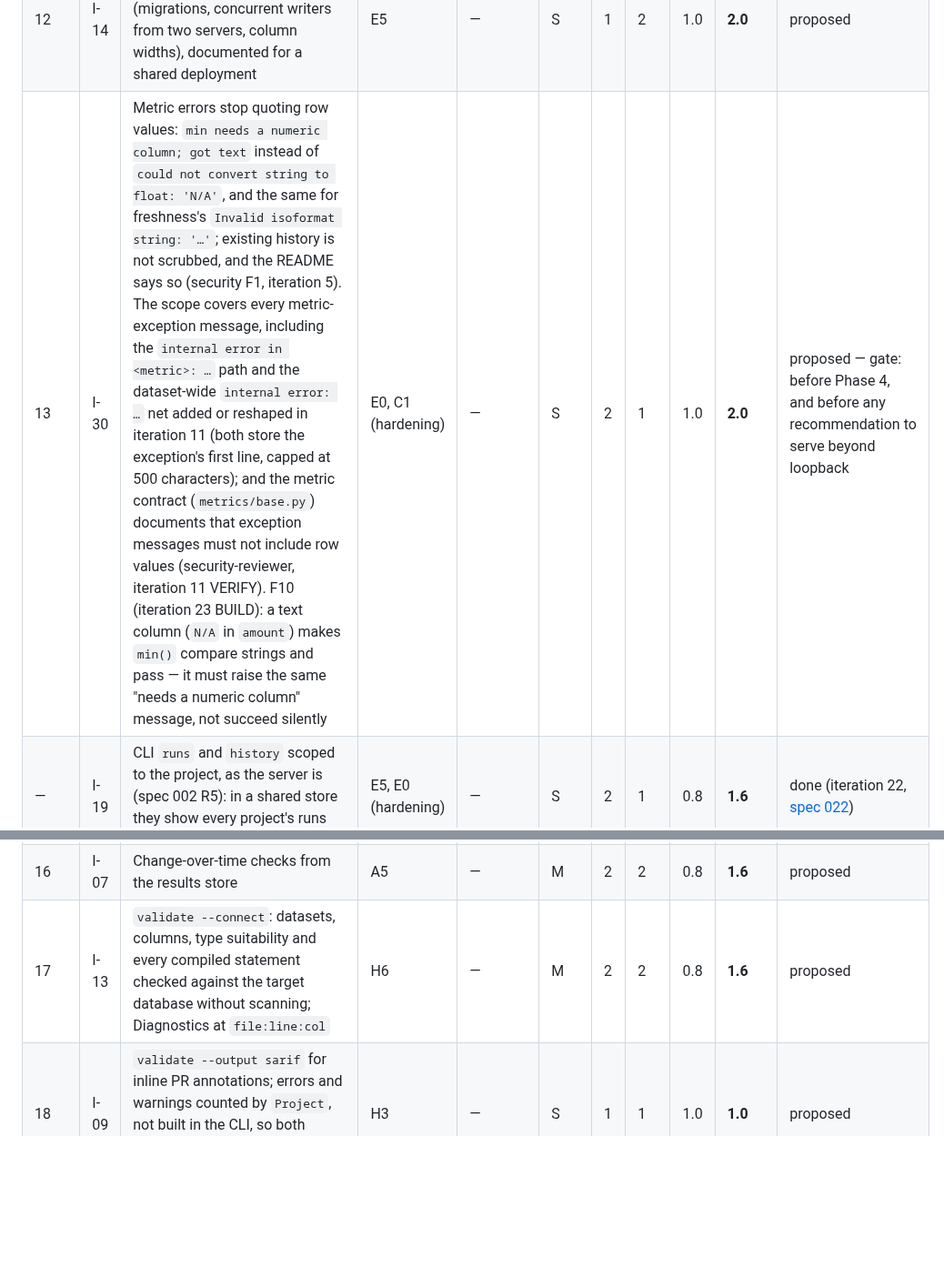
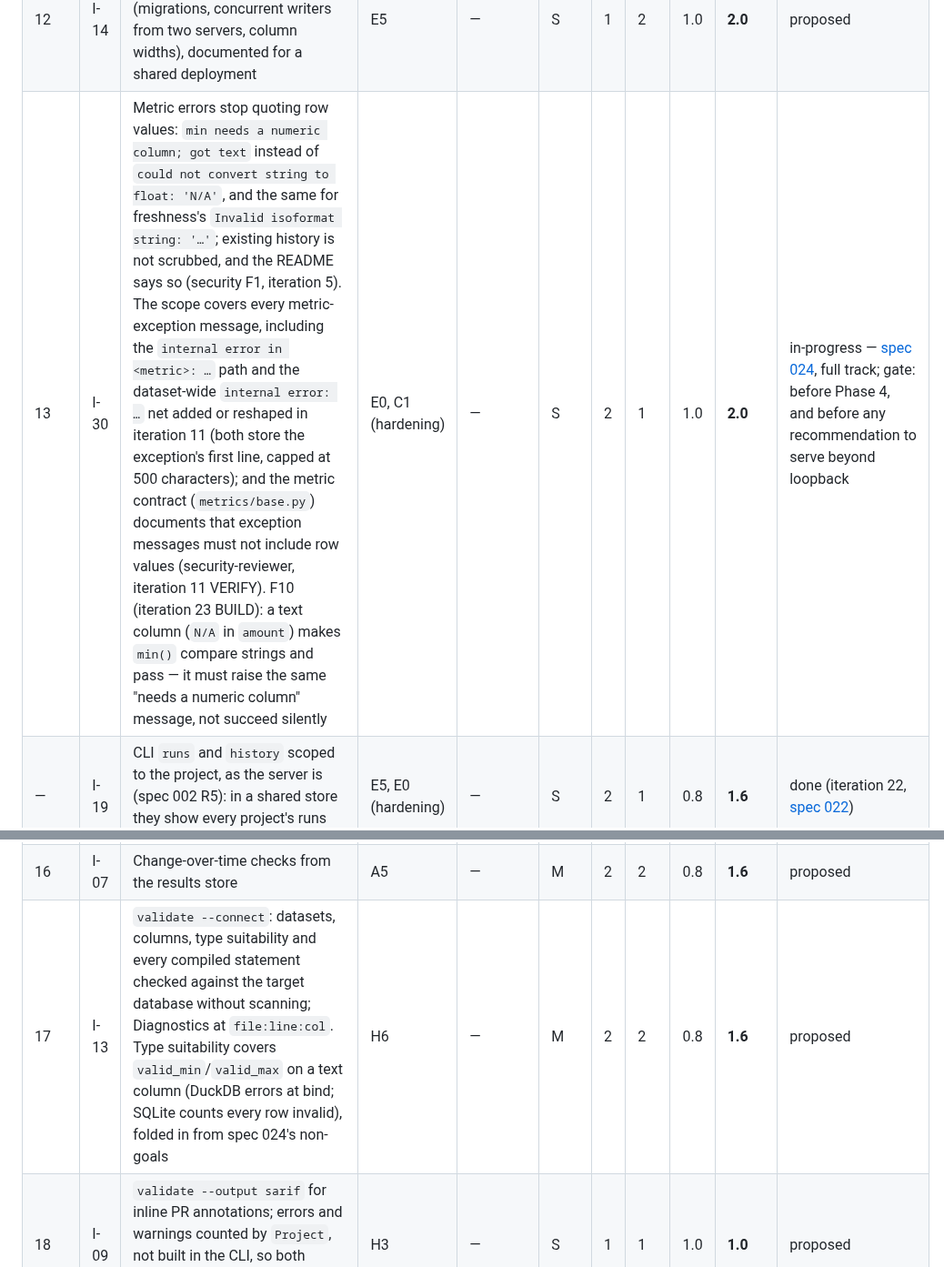
Before and after one commit to geoffkoh/tablewatch, a Markdown page: docs/product/BACKLOG.md, 2 parts joined by grey strips. Shown at 91% size. Rendered like a GitHub page; blank space fills up the shorter version.

Commit message:
Spec 024: metric errors name the column kind, never a row value; text is not a number (I-30), REFINE decisions
Co-Authored-By: Claude Opus 5.5 <noreply@anthropic.com>

```diff
--- a/docs/product/BACKLOG.md
+++ b/docs/product/BACKLOG.md
@@ -66,11 +66,11 @@ definition of ready) → `in-progress` → `done`; or `dropped` with a reason.
 | — | I-10 | `tablewatch report`: static HTML report | C8 | — | S | 3 | 1 | 0.8 | 2.4 | done (iteration 21, [spec 021](specs/021-static-html-report.md)): `tablewatch report [--run ID] [--output-file PATH]` writes one offline HTML page, failing checks first, with no credentials and no JavaScript |
 | 11 | I-08 | Files as datasets (CSV, Parquet, JSON via DuckDB); establishes the dataset-source and executor seams | A8 | — | S | 1 | 2 | 0.8 | **2.0** | in-progress — part 1 done (iteration 23, [spec 023](specs/023-files-as-datasets.md)): the seam, the sandbox, CSV/Parquet/JSON read in place; part 2 open: glob patterns, `schema` on a files dataset, and a `sql_metric` reading the file; remote files (S3, HTTP) and reader options are non-goals of the spec, not new items |
 | 12 | I-14 | Postgres results store: the store verified on Postgres in CI (migrations, concurrent writers from two servers, column widths), documented for a shared deployment | E5 | — | S | 1 | 2 | 1.0 | **2.0** | proposed |
-| 13 | I-30 | Metric errors stop quoting row values: `min needs a numeric column; got text` instead of `could not convert string to float: 'N/A'`, and the same for freshness's `Invalid isoformat string: '…'`; existing history is not scrubbed, and the README says so (security F1, iteration 5). The scope covers every metric-exception message, including the `internal error in <metric>: …` path and the dataset-wide `internal error: …` net added or reshaped in iteration 11 (both store the exception's first line, capped at 500 characters); and the metric contract (`metrics/base.py`) documents that exception messages must not include row values (security-reviewer, iteration 11 VERIFY). F10 (iteration 23 BUILD): a text column (`N/A` in `amount`) makes `min()` compare strings and pass — it must raise the same "needs a numeric column" message, not succeed silently | E0, C1 (hardening) | — | S | 2 | 1 | 1.0 | **2.0** | proposed — gate: before Phase 4, and before any recommendation to serve beyond loopback |
+| 13 | I-30 | Metric errors stop quoting row values: `min needs a numeric column; got text` instead of `could not convert string to float: 'N/A'`, and the same for freshness's `Invalid isoformat string: '…'`; existing history is not scrubbed, and the README says so (security F1, iteration 5). The scope covers every metric-exception message, including the `internal error in <metric>: …` path and the dataset-wide `internal error: …` net added or reshaped in iteration 11 (both store the exception's first line, capped at 500 characters); and the metric contract (`metrics/base.py`) documents that exception messages must not include row values (security-reviewer, iteration 11 VERIFY). F10 (iteration 23 BUILD): a text column (`N/A` in `amount`) makes `min()` compare strings and pass — it must raise the same "needs a numeric column" message, not succeed silently | E0, C1 (hardening) | — | S | 2 | 1 | 1.0 | **2.0** | in-progress — [spec 024](specs/024-metric-errors-no-row-values.md), full track; gate: before Phase 4, and before any recommendation to serve beyond loopback |
 | — | I-19 | CLI `runs` and `history` scoped to the project, as the server is (spec 002 R5): in a shared store they show every project's runs today; one way to open the store | E5, E0 (hardening) | — | S | 2 | 1 | 0.8 | **1.6** | done (iteration 22, [spec 022](specs/022-cli-store-errors.md)) |
 | 15 | I-20 | `serve` polish: a startup URL a client can use when bound to `0.0.0.0` or `::`; every stderr line in JSON under `--log-format json`; no absolute server paths in error messages served over the API; the JSON error envelope and security headers past the connection limit; `immutable` caching for hashed UI assets (`should`) | C1 (hardening) | — | S | 2 | 1 | 0.8 | **1.6** | proposed |
 | 16 | I-07 | Change-over-time checks from the results store | A5 | — | M | 2 | 2 | 0.8 | **1.6** | proposed |
-| 17 | I-13 | `validate --connect`: datasets, columns, type suitability and every compiled statement checked against the target database without scanning; Diagnostics at `file:line:col` | H6 | — | M | 2 | 2 | 0.8 | **1.6** | proposed |
+| 17 | I-13 | `validate --connect`: datasets, columns, type suitability and every compiled statement checked against the target database without scanning; Diagnostics at `file:line:col`. Type suitability covers `valid_min`/`valid_max` on a text column (DuckDB errors at bind; SQLite counts every row invalid), folded in from spec 024's non-goals | H6 | — | M | 2 | 2 | 0.8 | **1.6** | proposed |
 | 18 | I-09 | `validate --output sarif` for inline PR annotations; errors and warnings counted by `Project`, not built in the CLI, so both outputs agree (architect, iteration 8) | H3 | — | S | 1 | 1 | 1.0 | **1.0** | proposed |
 | 19 | I-22 | CI supply chain: every GitHub Action pinned to a commit SHA (with its version in a comment) before any publishing workflow exists; a check that fails on an unpinned `uses:` | E0 (hardening) | — | S | 1 | 1 | 1.0 | **1.0** | proposed — must precede the first release workflow |
 | 20 | I-28 | A percent threshold written as a fraction: `missing_percent(email) < 0.05` means 0.05%, not 5%; the loader warns at `file:line:col` and suggests `5%` (a warning, not an error; the check still runs). With it, loader and `validate` wording: "an integer"; a list of only empty `-` items says "empty"; `validate`'s summary says "1 dataset", "1 check" (data-steward, iteration 8). And when two `schema` checks on one dataset collide, the duplicate diagnostic suggests one `schema` check holding both lists, alongside "give one of them an explicit `id:`" (PM, iteration 9 PLAN; spec 009 non-goal, reproduced on `efa1a4e`). With it, the duplicate-check diagnostic when both checks already have an explicit `id:` stops saying "give one of them an explicit `id:`" and says the two ids are the same (data-steward, iteration 9 VERIFY); and a check whose `where:` is invalid gets only that diagnostic, not a second, misleading "duplicate check" one caused by its id being derived without the `where:` (qa-engineer, iteration 9 VERIFY) | A (language hardening) | — | S | 2 | 0.5 | 1.0 | **1.0** | proposed |
```
Also changed, not shown: other parts of docs/product/BACKLOG.md (+1 -1 lines), 1 other file.
